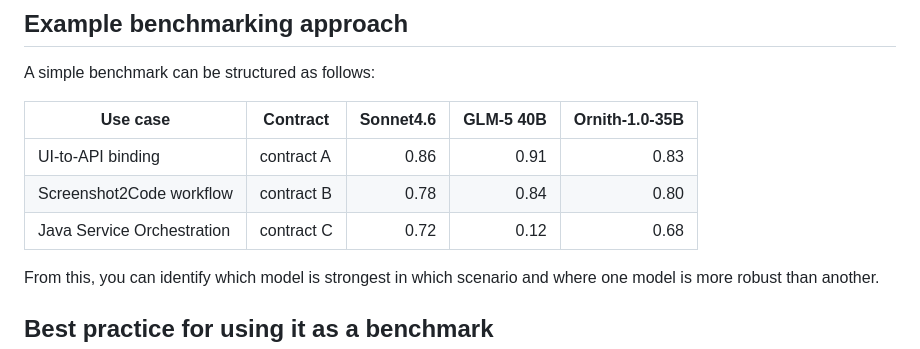
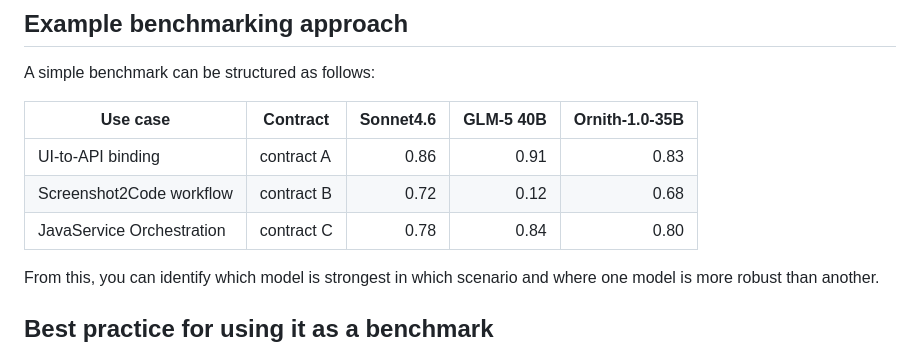
Before and after one commit to OmneWave/ai-agent-eval-framework, a Markdown page: README.md, the part around the change. Drawn GitHub-style.

Commit message:
Updated example scores

```diff
--- a/README.md
+++ b/README.md
@@ -86,8 +86,8 @@ A simple benchmark can be structured as follows:
 | Use case | Contract | Sonnet4.6 | GLM-5 40B | Ornith-1.0-35B |
 |---|---|---:|---:|---:|
 | UI-to-API binding | contract A | 0.86 | 0.91 | 0.83 |
-| Screenshot2Code workflow | contract B | 0.78 | 0.84 | 0.80 |
-| Java Service Orchestration | contract C | 0.72 | 0.12 | 0.68 |
+| Screenshot2Code workflow | contract B | 0.72 | 0.12 | 0.68 |
+| JavaService Orchestration | contract C | 0.78 | 0.84 | 0.80 |
 
 From this, you can identify which model is strongest in which scenario and where one model is more robust than another.
 
```
